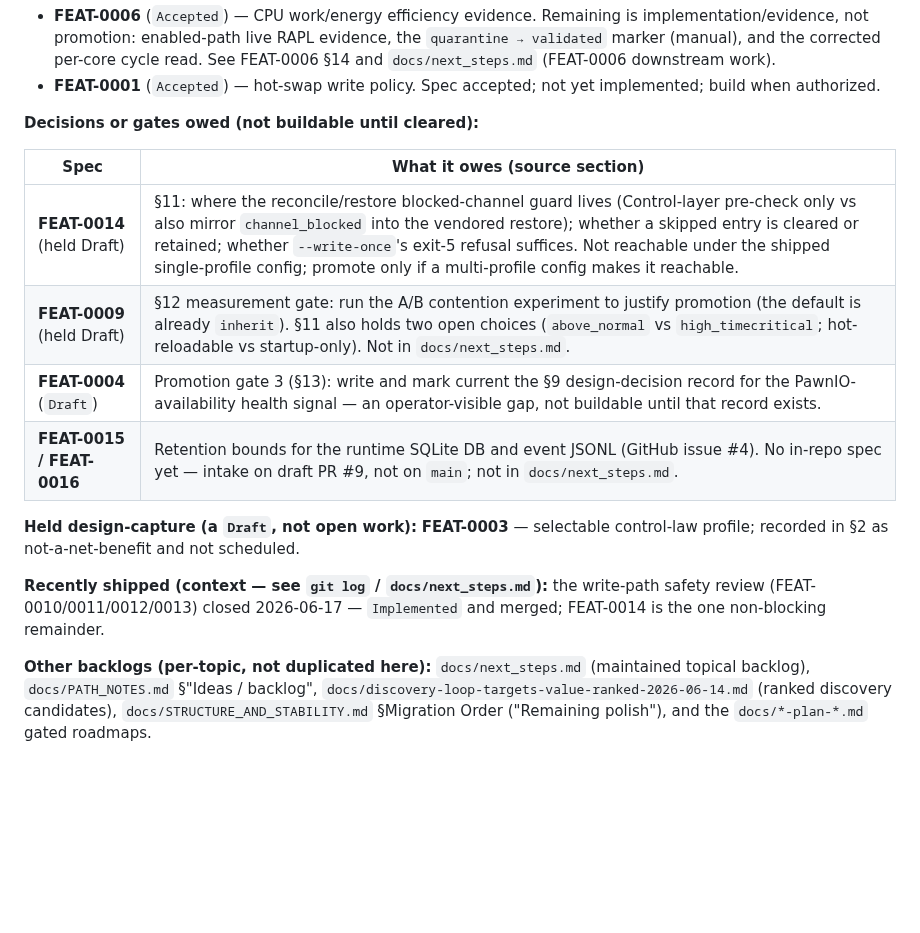
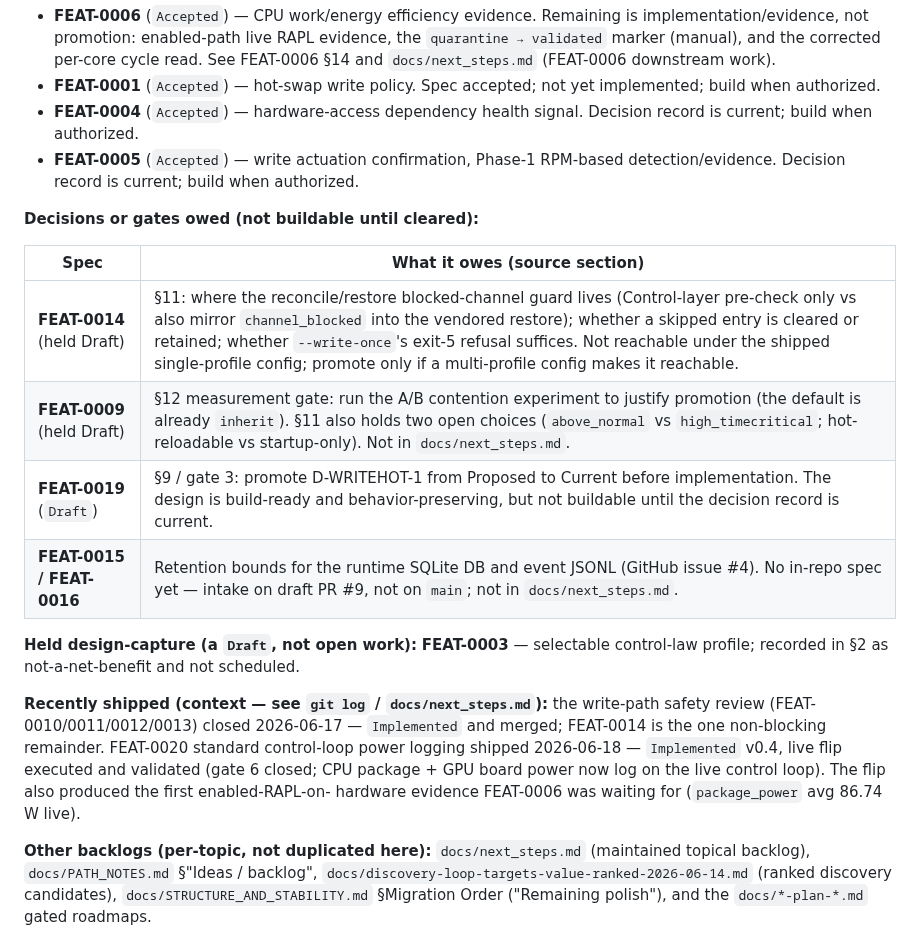
Before and after one commit to espensev/SVG-MB-Control, a Markdown page: docs/features/README.md, the part around the change. GitHub-like rendering; blank space fills up the shorter version.

Commit message:
docs: align feature index after FEAT-0020 merge

```diff
--- a/docs/features/README.md
+++ b/docs/features/README.md
@@ -29,6 +29,10 @@ decision queue changes. A fuller standing review is
   read. See FEAT-0006 §14 and `docs/next_steps.md` (FEAT-0006 downstream work).
 - **FEAT-0001** (`Accepted`) — hot-swap write policy. Spec accepted; not yet
   implemented; build when authorized.
+- **FEAT-0004** (`Accepted`) — hardware-access dependency health signal. Decision
+  record is current; build when authorized.
+- **FEAT-0005** (`Accepted`) — write actuation confirmation, Phase-1 RPM-based
+  detection/evidence. Decision record is current; build when authorized.
 
 **Decisions or gates owed (not buildable until cleared):**
 
@@ -36,7 +40,7 @@ decision queue changes. A fuller standing review is
 |---|---|
 | **FEAT-0014** (held Draft) | §11: where the reconcile/restore blocked-channel guard lives (Control-layer pre-check only vs also mirror `channel_blocked` into the vendored restore); whether a skipped entry is cleared or retained; whether `--write-once`'s exit-5 refusal suffices. Not reachable under the shipped single-profile config; promote only if a multi-profile config makes it reachable. |
 | **FEAT-0009** (held Draft) | §12 measurement gate: run the A/B contention experiment to justify promotion (the default is already `inherit`). §11 also holds two open choices (`above_normal` vs `high_timecritical`; hot-reloadable vs startup-only). Not in `docs/next_steps.md`. |
-| **FEAT-0004** (`Draft`) | Promotion gate 3 (§13): write and mark current the §9 design-decision record for the PawnIO-availability health signal — an operator-visible gap, not buildable until that record exists. |
+| **FEAT-0019** (`Draft`) | §9 / gate 3: promote D-WRITEHOT-1 from Proposed to Current before implementation. The design is build-ready and behavior-preserving, but not buildable until the decision record is current. |
 | **FEAT-0015 / FEAT-0016** | Retention bounds for the runtime SQLite DB and event JSONL (GitHub issue #4). No in-repo spec yet — intake on draft PR #9, not on `main`; not in `docs/next_steps.md`. |
 
 **Held design-capture (a `Draft`, not open work):** **FEAT-0003** — selectable
@@ -44,7 +48,11 @@ control-law profile; recorded in §2 as not-a-net-benefit and not scheduled.
 
 **Recently shipped (context — see `git log` / `docs/next_steps.md`):** the
 write-path safety review (FEAT-0010/0011/0012/0013) closed 2026-06-17 —
-`Implemented` and merged; FEAT-0014 is the one non-blocking remainder.
+`Implemented` and merged; FEAT-0014 is the one non-blocking remainder. FEAT-0020
+standard control-loop power logging shipped 2026-06-18 — `Implemented` v0.4, live
+flip executed and validated (gate 6 closed; CPU package + GPU board power now log
+on the live control loop). The flip also produced the first enabled-RAPL-on-
+hardware evidence FEAT-0006 was waiting for (`package_power` avg 86.74 W live).
 
 **Other backlogs (per-topic, not duplicated here):** `docs/next_steps.md`
 (maintained topical backlog), `docs/PATH_NOTES.md` §"Ideas / backlog",
```
Also changed, not shown: docs/TRACEABILITY.md (+7 -6 lines).
